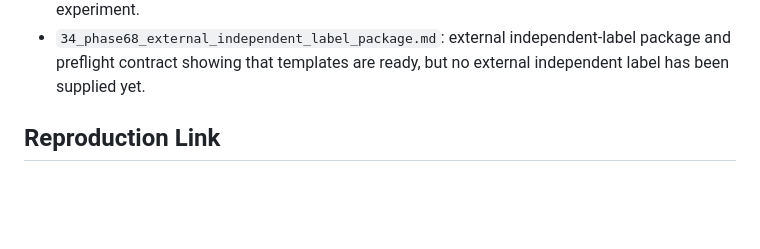
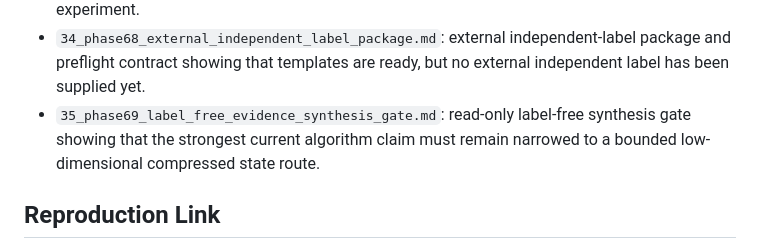
Before and after one commit to zhouning/paper11-geofm-farmland-suitability-rl, a Markdown page: paper/phase28_results/README.md, the part around the change. GitHub-like rendering; blank space fills up the shorter version.

Commit message:
docs: record Phase 69 label-free synthesis result

```diff
--- a/paper/phase28_results/README.md
+++ b/paper/phase28_results/README.md
@@ -95,6 +95,9 @@ base-reward protocol.
 - `34_phase68_external_independent_label_package.md`: external independent-label
   package and preflight contract showing that templates are ready, but no
   external independent label has been supplied yet.
+- `35_phase69_label_free_evidence_synthesis_gate.md`: read-only label-free
+  synthesis gate showing that the strongest current algorithm claim must remain
+  narrowed to a bounded low-dimensional compressed state route.
 ## Reproduction Link
 
 Run the diagnostic from the repository root after the Phase 11/13 real Bishan
```
Also changed, not shown: paper/phase28_results/35_phase69_label_free_evidence_synthesis_gate.md (added, +23 -0 lines).
